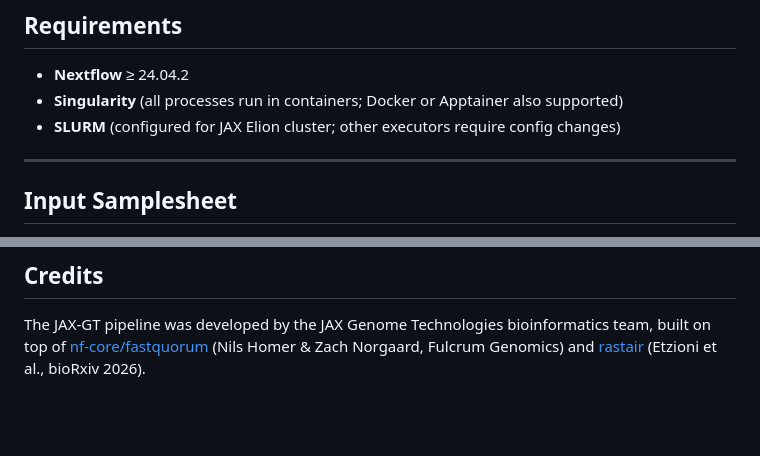
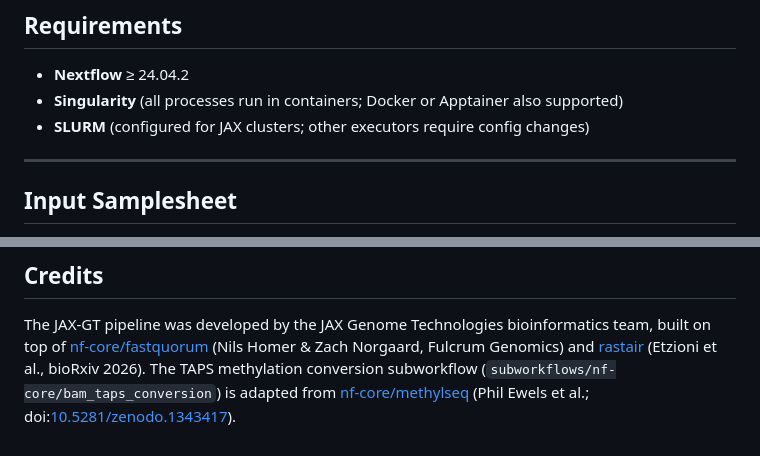
Before and after one commit to MikeWLloyd/5baseTAPS, a Markdown page: README.md, 2 parts joined by grey strips. Drawn GitHub-style; blank space fills up the shorter version.

Commit message:
docs: add nf-core/methylseq credit for bam_taps_conversion subworkflow

```diff
--- a/README.md
+++ b/README.md
@@ -60,7 +60,7 @@ GATK_VARIANTCALL    Germline SNP/INDEL calling, CpG-masked, scatter-gather (GATK
 
 - **Nextflow** ≥ 24.04.2
 - **Singularity** (all processes run in containers; Docker or Apptainer also supported)
-- **SLURM** (configured for JAX Elion cluster; other executors require config changes)
+- **SLURM** (configured for JAX clusters; other executors require config changes)
 
 ---
 
@@ -203,3 +203,6 @@ See [docs/benchmarking_vcfs.md](docs/benchmarking_vcfs.md) for full benchmarking
 The JAX-GT pipeline was developed by the JAX Genome Technologies bioinformatics team, built on
 top of [nf-core/fastquorum](https://nf-co.re/fastquorum) (Nils Homer & Zach Norgaard,
 Fulcrum Genomics) and [rastair](https://github.com/sbludwig/rastair) (Etzioni et al., bioRxiv 2026).
+The TAPS methylation conversion subworkflow (`subworkflows/nf-core/bam_taps_conversion`) is
+adapted from [nf-core/methylseq](https://nf-co.re/methylseq) (Phil Ewels et al.;
+doi:[10.5281/zenodo.1343417](https://doi.org/10.5281/zenodo.1343417)).
```
